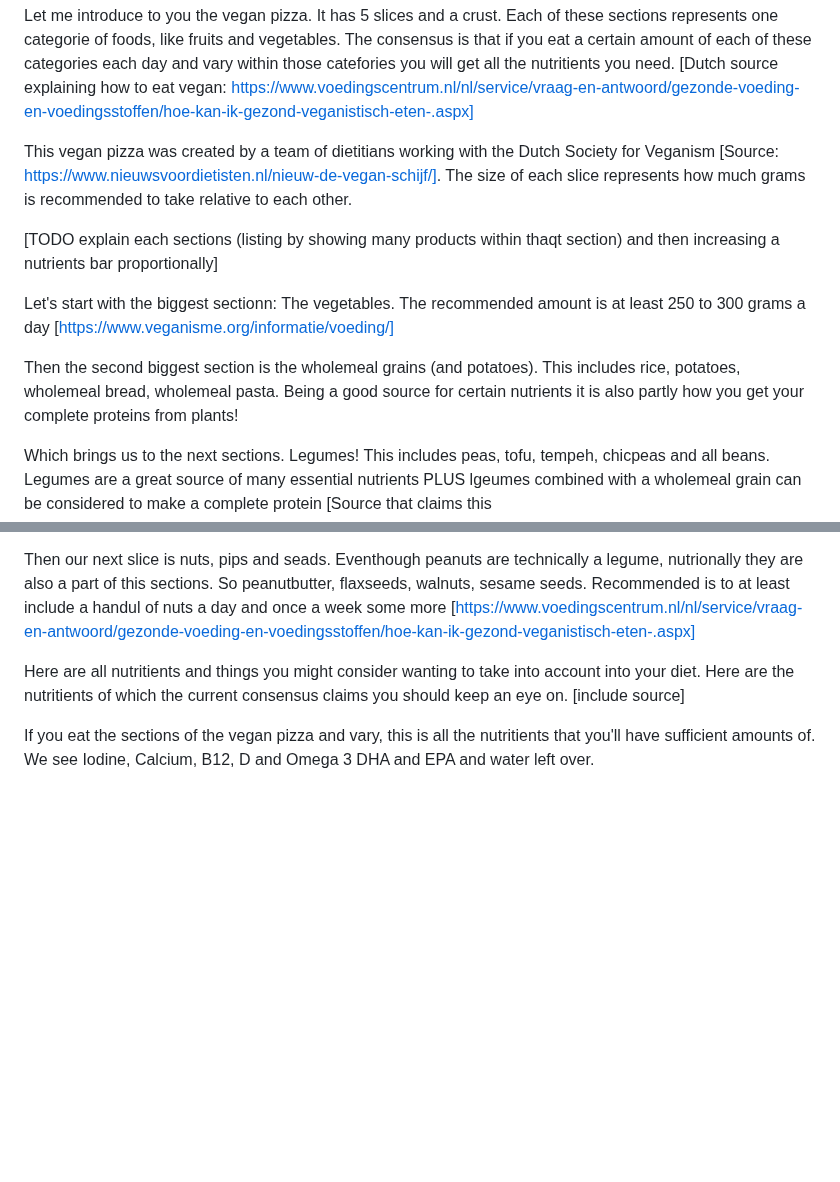
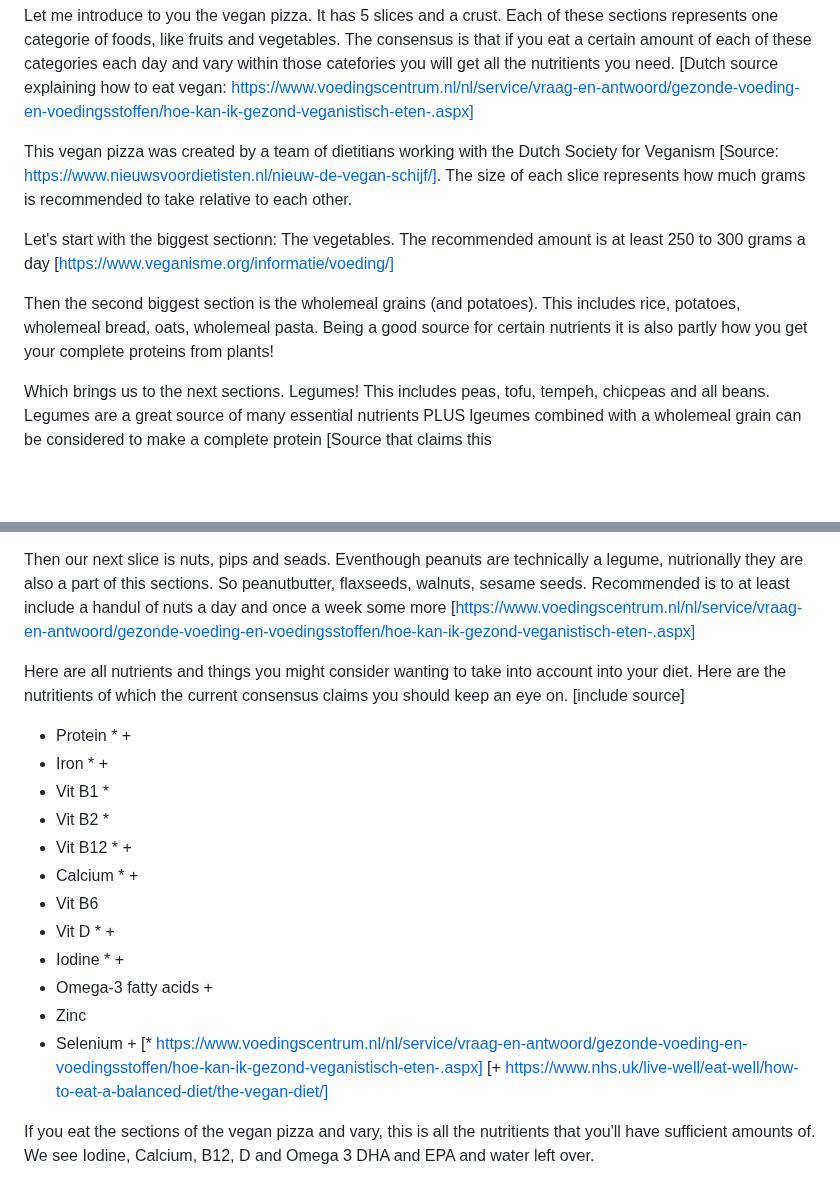
Before and after one commit to schipeltaper/veganexplainer, a Markdown page: index.md, 2 parts joined by grey strips. Rendered like a GitHub page; blank space fills up the shorter version.

```diff
--- a/index.md
+++ b/index.md
@@ -30,11 +30,9 @@ Let me introduce to you the vegan pizza. It has 5 slices and a crust. Each of th
 
 This vegan pizza was created by a team of dietitians working with the Dutch Society for Veganism [Source: https://www.nieuwsvoordietisten.nl/nieuw-de-vegan-schijf/]. The size of each slice represents how much grams is recommended to take relative to each other.
 
-[TODO explain each sections (listing by showing many products within thaqt section) and then increasing a nutrients bar proportionally]
-
 Let's start with the biggest sectionn: The vegetables. The recommended amount is at least 250 to 300 grams a day [https://www.veganisme.org/informatie/voeding/]
 
-Then the second biggest section is the wholemeal grains (and potatoes). This includes rice, potatoes, wholemeal bread, wholemeal pasta. Being a good source for certain nutrients it is also partly how you get your complete proteins from plants!
+Then the second biggest section is the wholemeal grains (and potatoes). This includes rice, potatoes, wholemeal bread, oats, wholemeal pasta. Being a good source for certain nutrients it is also partly how you get your complete proteins from plants!
 
 Which brings us to the next sections. Legumes! This includes peas, tofu, tempeh, chicpeas and all beans. Legumes are a great source of many essential nutrients PLUS lgeumes combined with a wholemeal grain can be considered to make a complete protein [Source that claims this https://www.voedingscentrum.nl/nl/service/vraag-en-antwoord/gezonde-voeding-en-voedingsstoffen/waarom-hebben-vegetariers-en-veganisten-meer-eiwit-nodig-.aspx]
 
@@ -51,7 +49,21 @@ Then our next section is fruit. The recommended amount is at least 2 to 3 pieces
 
 Then our next slice is nuts, pips and seads. Eventhough peanuts are technically a legume, nutrionally they are also a part of this sections. So peanutbutter, flaxseeds, walnuts, sesame seeds. Recommended is to at least include a handul of nuts a day and once a week some more [https://www.voedingscentrum.nl/nl/service/vraag-en-antwoord/gezonde-voeding-en-voedingsstoffen/hoe-kan-ik-gezond-veganistisch-eten-.aspx]
 
-Here are all nutritients and things you might consider wanting to take into account into your diet. Here are the nutritients of which the current consensus claims you should keep an eye on. [include source]
+Here are all nutrients and things you might consider wanting to take into account into your diet. Here are the nutritients of which the current consensus claims you should keep an eye on. [include source]
+- Protein * +
+- Iron * +
+- Vit B1 *
+- Vit B2 *
+- Vit B12 * +
+- Calcium * +
+- Vit B6
+- Vit D * +
+- Iodine * +
+- Omega-3 fatty acids +
+- Zinc
+- Selenium +
+[* https://www.voedingscentrum.nl/nl/service/vraag-en-antwoord/gezonde-voeding-en-voedingsstoffen/hoe-kan-ik-gezond-veganistisch-eten-.aspx]
+[+ https://www.nhs.uk/live-well/eat-well/how-to-eat-a-balanced-diet/the-vegan-diet/]
 
 If you eat the sections of the vegan pizza and vary, this is all the nutritients that you'll have sufficient amounts of. We see Iodine, Calcium, B12, D and Omega 3 DHA and EPA and water left over.
 
```
